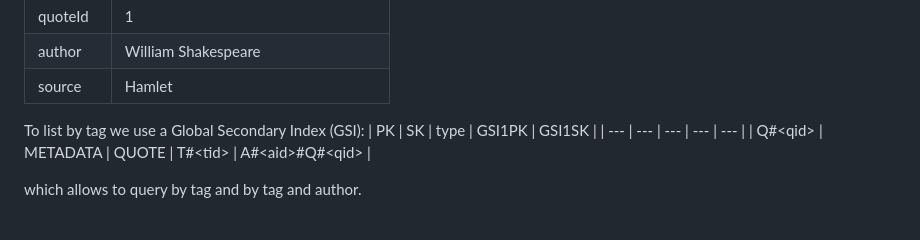
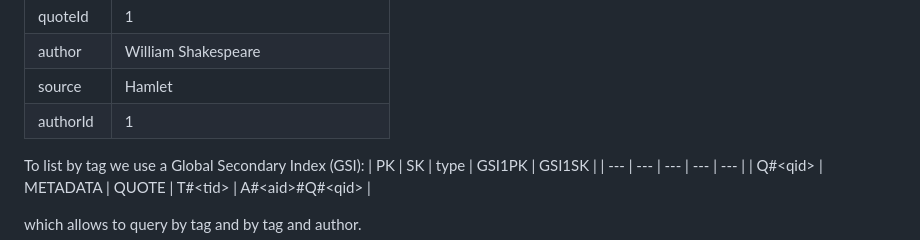
Before and after one commit to fkirchhoff/quotes.floriank.org, a Markdown page: README.md, the part around the change. GitHub-like rendering.

Commit message:
added authorId

```diff
--- a/README.md
+++ b/README.md
@@ -81,6 +81,8 @@ Next comes the Quotes, here is one transposed row:
 | quoteId | 1 |
 | author | William Shakespeare |
 | source | Hamlet |
+| authorId | 1 |
+
 
 To list by tag we use a Global Secondary Index (GSI):
 | PK |	SK | type | GSI1PK | GSI1SK |
```
